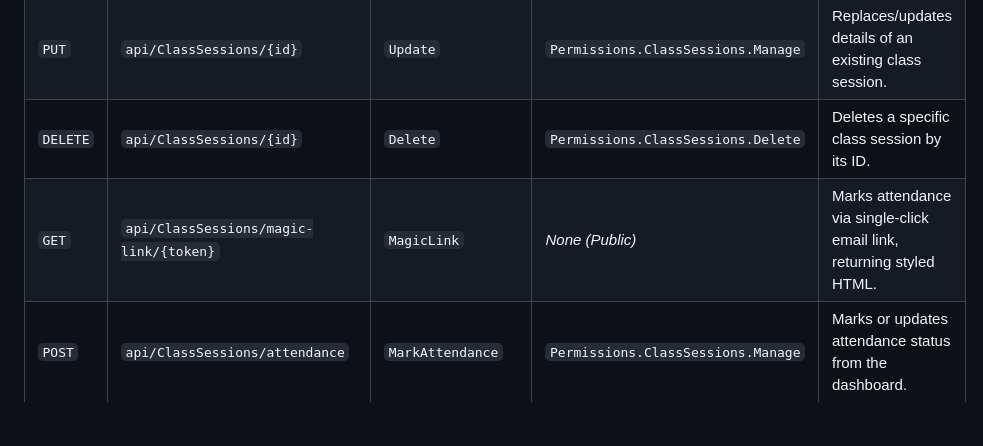
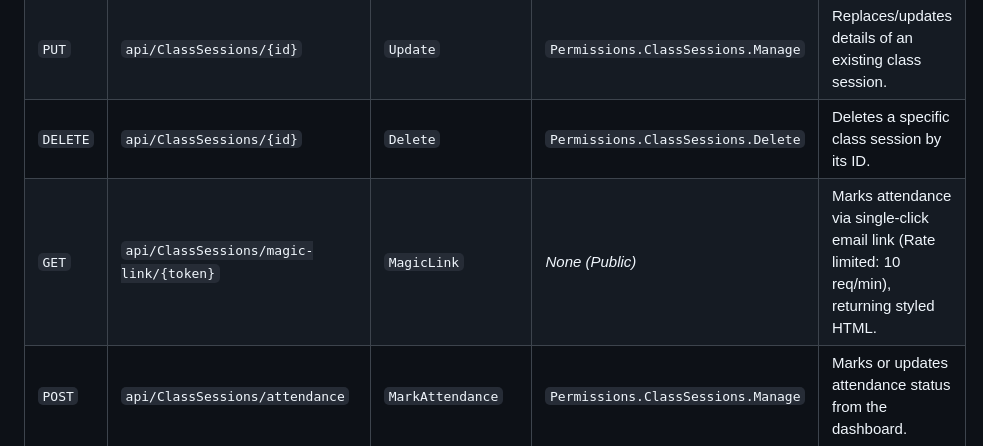
Before and after one commit to phonewinttun-dev/Chronon-Attendance-Tracker, a Markdown page: endpoint.md, the part around the change. GitHub-like rendering; blank space fills up the shorter version.

Commit message:
docs: update endpoint.md

```diff
--- a/endpoint.md
+++ b/endpoint.md
@@ -76,7 +76,7 @@ This document lists all of the HTTP endpoints defined within the project, detail
 | `PATCH` | `api/ClassSessions/bulk-status` | `BulkUpdateStatus` | `Permissions.ClassSessions.Manage` | Bulk updates the status of multiple class sessions. |
 | `PUT` | `api/ClassSessions/{id}` | `Update` | `Permissions.ClassSessions.Manage` | Replaces/updates details of an existing class session. |
 | `DELETE` | `api/ClassSessions/{id}` | `Delete` | `Permissions.ClassSessions.Delete` | Deletes a specific class session by its ID. |
-| `GET` | `api/ClassSessions/magic-link/{token}` | `MagicLink` | *None (Public)* | Marks attendance via single-click email link, returning styled HTML. |
+| `GET` | `api/ClassSessions/magic-link/{token}` | `MagicLink` | *None (Public)* | Marks attendance via single-click email link (Rate limited: 10 req/min), returning styled HTML. |
 | `POST` | `api/ClassSessions/attendance` | `MarkAttendance` | `Permissions.ClassSessions.Manage` | Marks or updates attendance status from the dashboard. |
 
 ---
```
